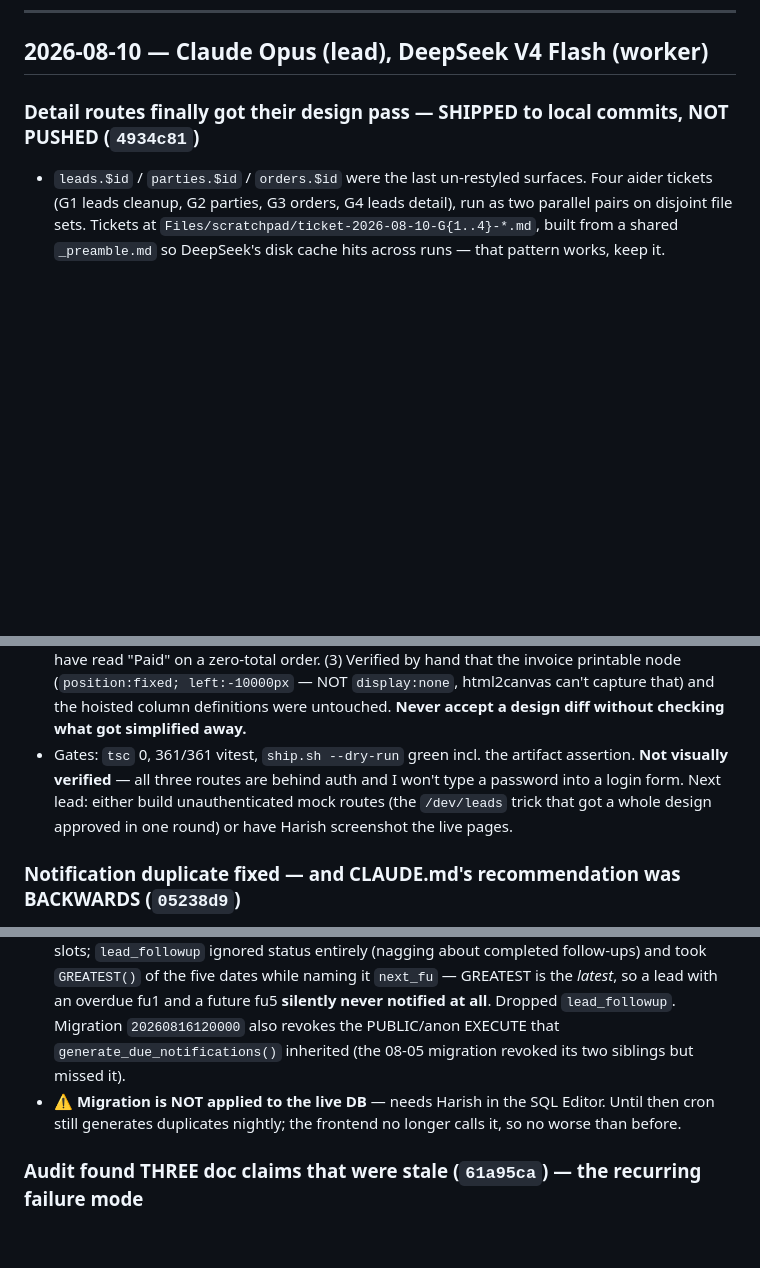
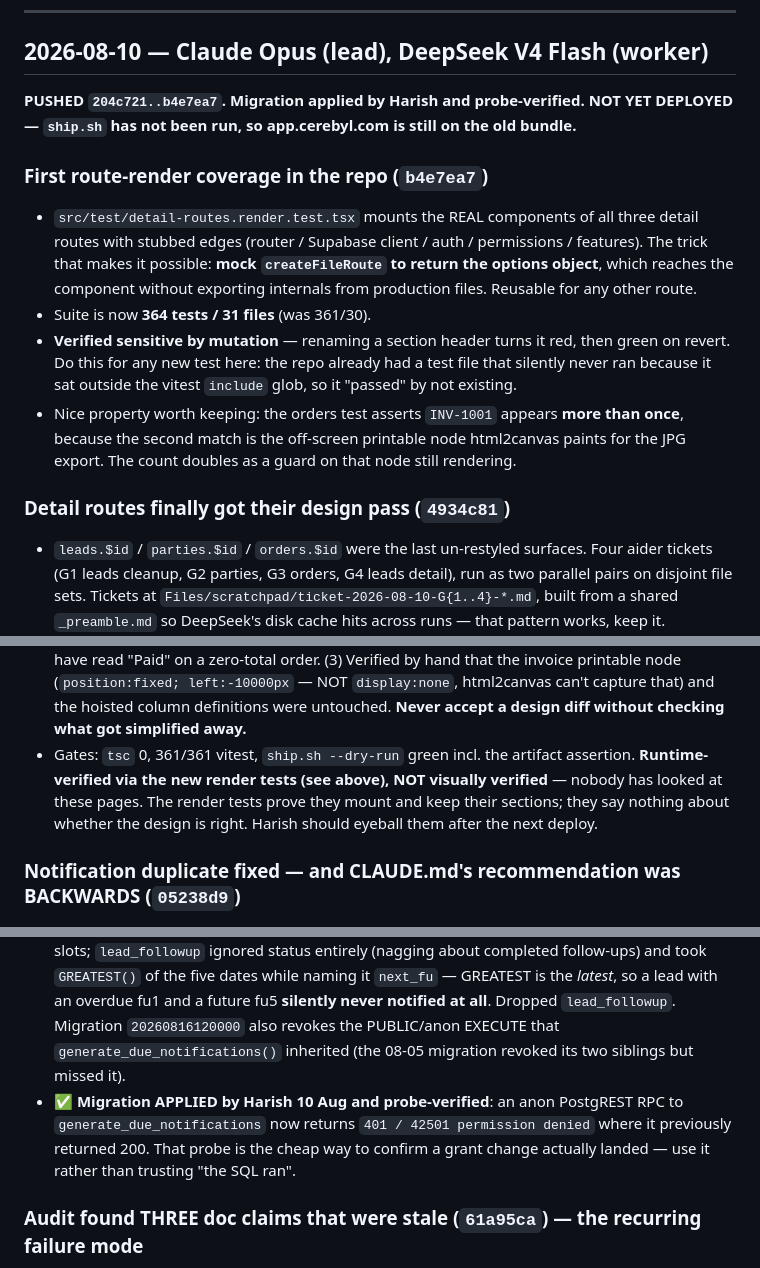
Before and after one commit to harishsharmanash/Pharma-BMT, a Markdown page: Files/WORKLOG.md, 3 parts joined by grey strips. Drawn GitHub-style; blank space fills up the shorter version.

Commit message:
WORKLOG: detail routes pushed, migration verified, render coverage added
Co-Authored-By: Claude Opus 5 <noreply@anthropic.com>

```diff
--- a/Files/WORKLOG.md
+++ b/Files/WORKLOG.md
@@ -6,7 +6,23 @@
 
 ## 2026-08-10 — Claude Opus (lead), DeepSeek V4 Flash (worker)
 
-### Detail routes finally got their design pass — SHIPPED to local commits, NOT PUSHED (`4934c81`)
+**PUSHED `204c721..b4e7ea7`. Migration applied by Harish and probe-verified. NOT YET DEPLOYED —
+`ship.sh` has not been run, so app.cerebyl.com is still on the old bundle.**
+
+### First route-render coverage in the repo (`b4e7ea7`)
+- `src/test/detail-routes.render.test.tsx` mounts the REAL components of all three detail routes
+  with stubbed edges (router / Supabase client / auth / permissions / features). The trick that makes
+  it possible: **mock `createFileRoute` to return the options object**, which reaches the component
+  without exporting internals from production files. Reusable for any other route.
+- Suite is now **364 tests / 31 files** (was 361/30).
+- **Verified sensitive by mutation** — renaming a section header turns it red, then green on revert.
+  Do this for any new test here: the repo already had a test file that silently never ran because it
+  sat outside the vitest `include` glob, so it "passed" by not existing.
+- Nice property worth keeping: the orders test asserts `INV-1001` appears **more than once**, because
+  the second match is the off-screen printable node html2canvas paints for the JPG export. The count
+  doubles as a guard on that node still rendering.
+
+### Detail routes finally got their design pass (`4934c81`)
 - `leads.$id` / `parties.$id` / `orders.$id` were the last un-restyled surfaces. Four aider tickets
   (G1 leads cleanup, G2 parties, G3 orders, G4 leads detail), run as two parallel pairs on disjoint
   file sets. Tickets at `Files/scratchpad/ticket-2026-08-10-G{1..4}-*.md`, built from a shared
@@ -24,9 +40,9 @@
   hoisted column definitions were untouched. **Never accept a design diff without checking what got
   simplified away.**
 - Gates: `tsc` 0, 361/361 vitest, `ship.sh --dry-run` green incl. the artifact assertion.
-  **Not visually verified** — all three routes are behind auth and I won't type a password into a
-  login form. Next lead: either build unauthenticated mock routes (the `/dev/leads` trick that got a
-  whole design approved in one round) or have Harish screenshot the live pages.
+  **Runtime-verified via the new render tests (see above), NOT visually verified** — nobody has
+  looked at these pages. The render tests prove they mount and keep their sections; they say nothing
+  about whether the design is right. Harish should eyeball them after the next deploy.
 
 ### Notification duplicate fixed — and CLAUDE.md's recommendation was BACKWARDS (`05238d9`)
 - One overdue follow-up buzzed the rep twice: `generate_due_notifications` section 4 (`followup_due`)
@@ -37,8 +53,10 @@
   an overdue fu1 and a future fu5 **silently never notified at all**. Dropped `lead_followup`.
   Migration `20260816120000` also revokes the PUBLIC/anon EXECUTE that `generate_due_notifications()`
   inherited (the 08-05 migration revoked its two siblings but missed it).
-- ⚠️ **Migration is NOT applied to the live DB** — needs Harish in the SQL Editor. Until then cron
-  still generates duplicates nightly; the frontend no longer calls it, so no worse than before.
+- ✅ **Migration APPLIED by Harish 10 Aug and probe-verified**: an anon PostgREST RPC to
+  `generate_due_notifications` now returns `401 / 42501 permission denied` where it previously
+  returned 200. That probe is the cheap way to confirm a grant change actually landed — use it
+  rather than trusting "the SQL ran".
 
 ### Audit found THREE doc claims that were stale (`61a95ca`) — the recurring failure mode
 - **Pack-size attributes**: listed as "specced, not started"; actually fully shipped and live —
```
